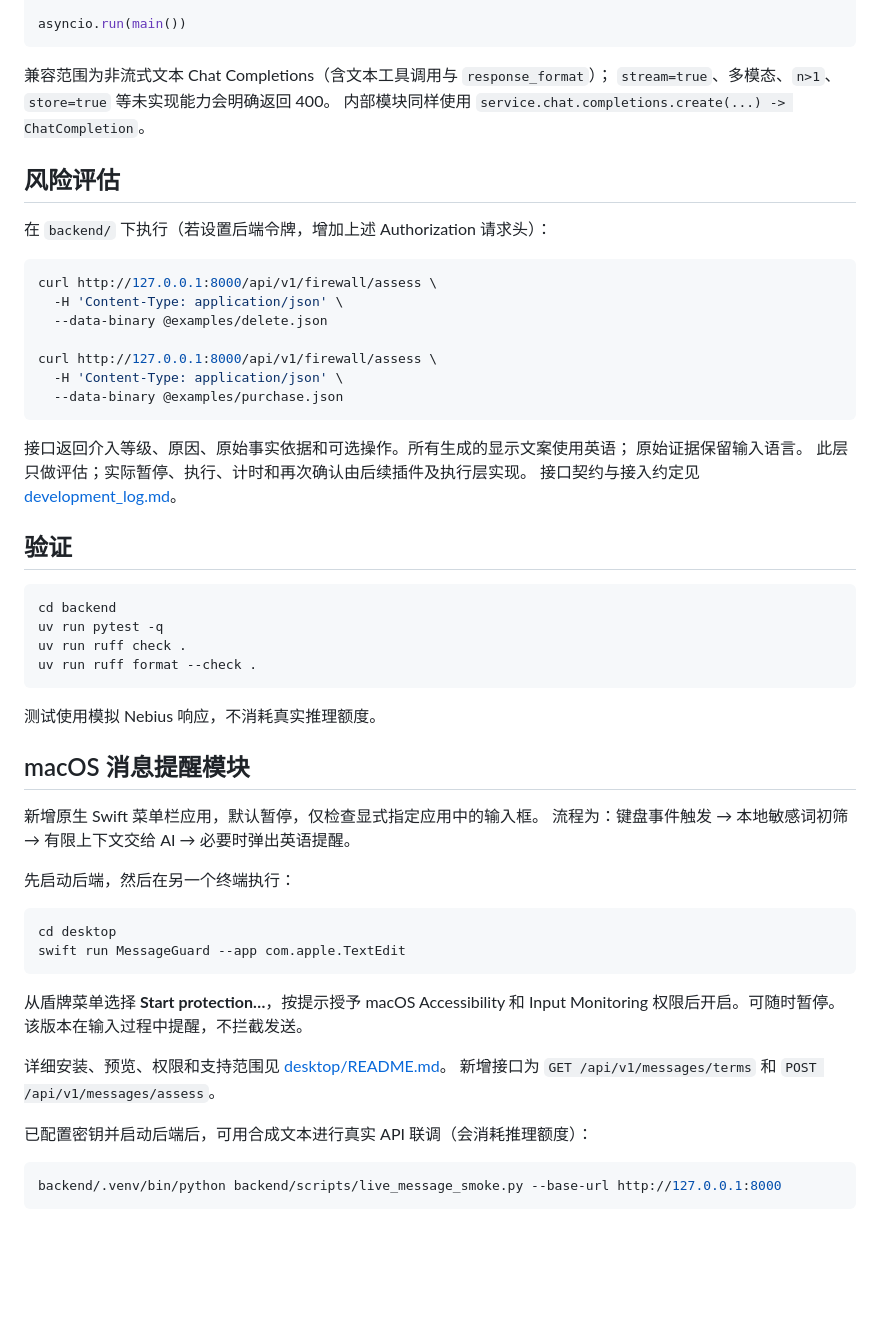
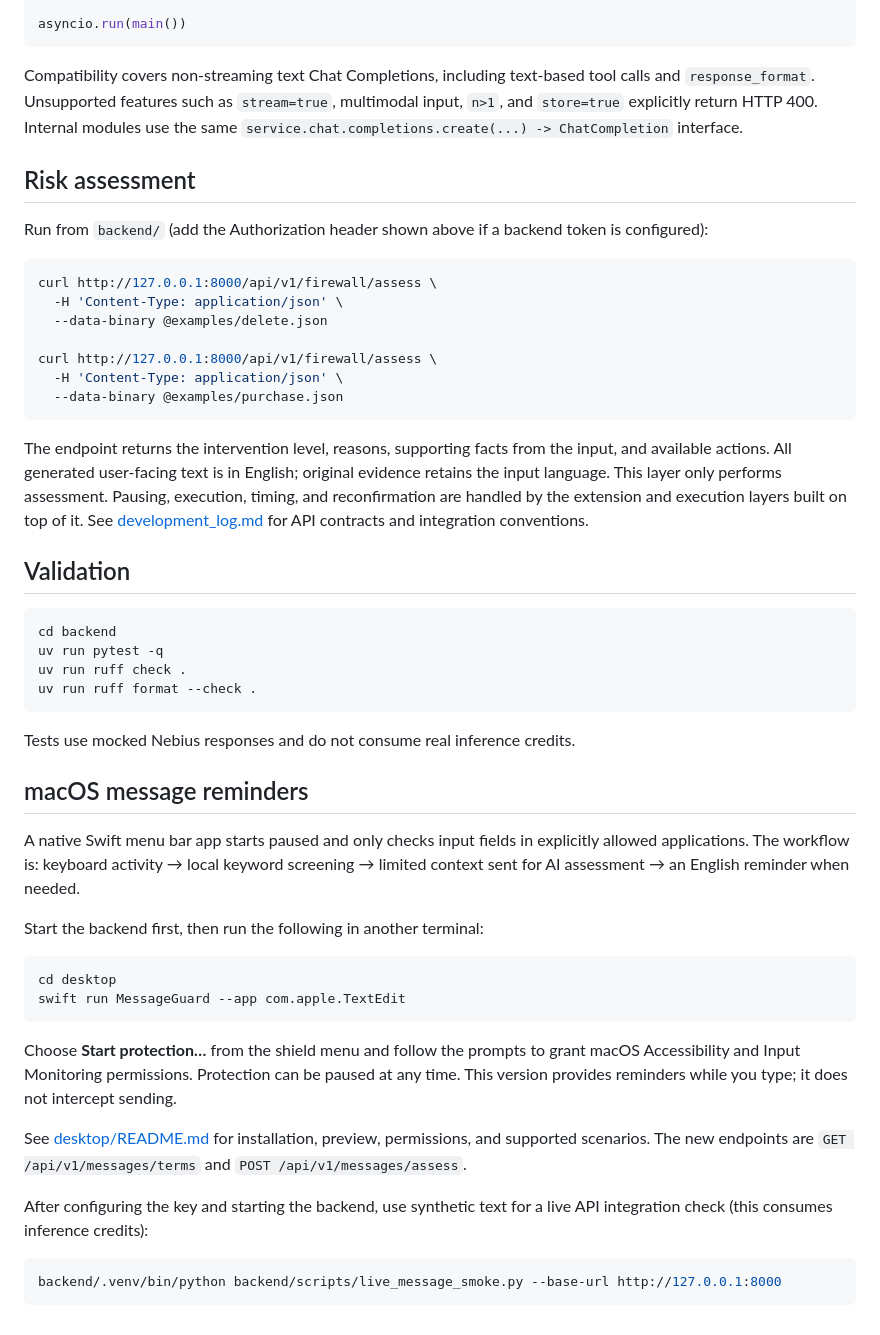
Before and after one commit to jinkang1st/Hackathon2026, a Markdown page: README.md, the part around one of its changes. Drawn GitHub-style; blank space fills up the shorter version.

Commit message:
Translate project README into English

````diff
--- a/README.md
+++ b/README.md
@@ -90,13 +90,13 @@ async def main():
 asyncio.run(main())
 ```
 
-兼容范围为非流式文本 Chat Completions（含文本工具调用与 `response_format`）；
-`stream=true`、多模态、`n>1`、`store=true` 等未实现能力会明确返回 400。
-内部模块同样使用 `service.chat.completions.create(...) -> ChatCompletion`。
+Compatibility covers non-streaming text Chat Completions, including text-based tool calls and `response_format`.
+Unsupported features such as `stream=true`, multimodal input, `n>1`, and `store=true` explicitly return HTTP 400.
+Internal modules use the same `service.chat.completions.create(...) -> ChatCompletion` interface.
 
-## 风险评估
+## Risk assessment
 
-在 `backend/` 下执行（若设置后端令牌，增加上述 Authorization 请求头）：
+Run from `backend/` (add the Authorization header shown above if a backend token is configured):
 
 ```bash
 curl http://127.0.0.1:8000/api/v1/firewall/assess \
@@ -108,12 +108,12 @@ curl http://127.0.0.1:8000/api/v1/firewall/assess \
   --data-binary @examples/purchase.json
 ```
 
-接口返回介入等级、原因、原始事实依据和可选操作。所有生成的显示文案使用英语；
-原始证据保留输入语言。
-此层只做评估；实际暂停、执行、计时和再次确认由后续插件及执行层实现。
-接口契约与接入约定见 [development_log.md](development_log.md)。
+The endpoint returns the intervention level, reasons, supporting facts from the input, and available actions.
+All generated user-facing text is in English; original evidence retains the input language.
+This layer only performs assessment. Pausing, execution, timing, and reconfirmation are handled by the extension and execution layers built on top of it.
+See [development_log.md](development_log.md) for API contracts and integration conventions.
 
-## 验证
+## Validation
 
 ```bash
 cd backend
@@ -122,27 +122,27 @@ uv run ruff check .
 uv run ruff format --check .
 ```
 
-测试使用模拟 Nebius 响应，不消耗真实推理额度。
+Tests use mocked Nebius responses and do not consume real inference credits.
 
-## macOS 消息提醒模块
+## macOS message reminders
 
-新增原生 Swift 菜单栏应用，默认暂停，仅检查显式指定应用中的输入框。
-流程为：键盘事件触发 → 本地敏感词初筛 → 有限上下文交给 AI → 必要时弹出英语提醒。
+A native Swift menu bar app starts paused and only checks input fields in explicitly allowed applications.
+The workflow is: keyboard activity → local keyword screening → limited context sent for AI assessment → an English reminder when needed.
 
-先启动后端，然后在另一个终端执行：
+Start the backend first, then run the following in another terminal:
 
 ```bash
 cd desktop
 swift run MessageGuard --app com.apple.TextEdit
 ```
 
-从盾牌菜单选择 **Start protection…**，按提示授予 macOS Accessibility 和 Input Monitoring
-权限后开启。可随时暂停。该版本在输入过程中提醒，不拦截发送。
+Choose **Start protection…** from the shield menu and follow the prompts to grant macOS Accessibility
+and Input Monitoring permissions. Protection can be paused at any time. This version provides reminders while you type; it does not intercept sending.
 
-详细安装、预览、权限和支持范围见 [desktop/README.md](desktop/README.md)。
-新增接口为 `GET /api/v1/messages/terms` 和 `POST /api/v1/messages/assess`。
+See [desktop/README.md](desktop/README.md) for installation, preview, permissions, and supported scenarios.
+The new endpoints are `GET /api/v1/messages/terms` and `POST /api/v1/messages/assess`.
 
-已配置密钥并启动后端后，可用合成文本进行真实 API 联调（会消耗推理额度）：
+After configuring the key and starting the backend, use synthetic text for a live API integration check (this consumes inference credits):
 
 ```bash
 backend/.venv/bin/python backend/scripts/live_message_smoke.py --base-url http://127.0.0.1:8000
````
Also changed, not shown: other parts of README.md (+36 -36 lines).
